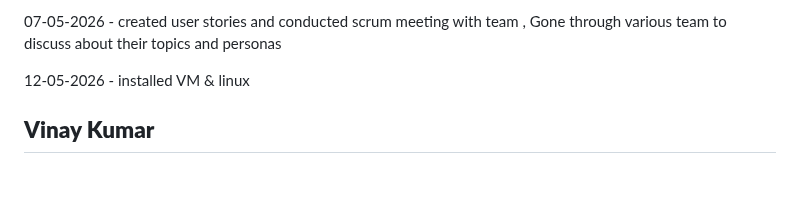
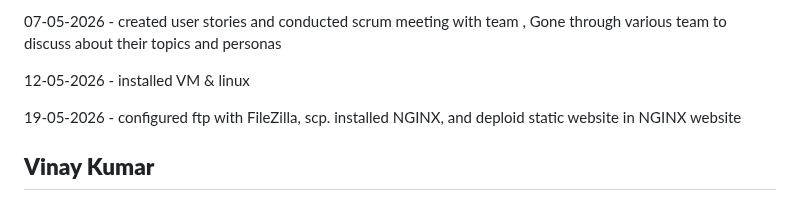
Before and after one commit to deepthisudhavedam-droid/AppliedITProject, a Markdown page: Docs/sessionlog.md, the part around the change. GitHub-like rendering; blank space fills up the shorter version.

Commit message:
Update session log with recent configuration and deployment activities

```diff
--- a/Docs/sessionlog.md
+++ b/Docs/sessionlog.md
@@ -12,7 +12,7 @@
 
 12-05-2026 - installed VM & linux
 
-
+19-05-2026 - configured ftp with FileZilla, scp. installed NGINX, and deploid static website in NGINX website
 
 ## ****Vinay Kumar****
 
```
